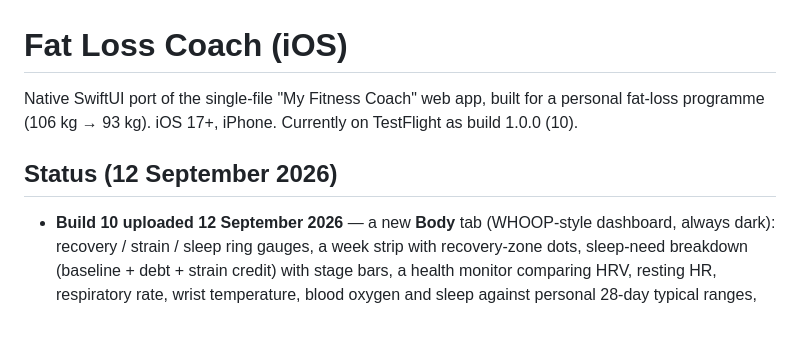
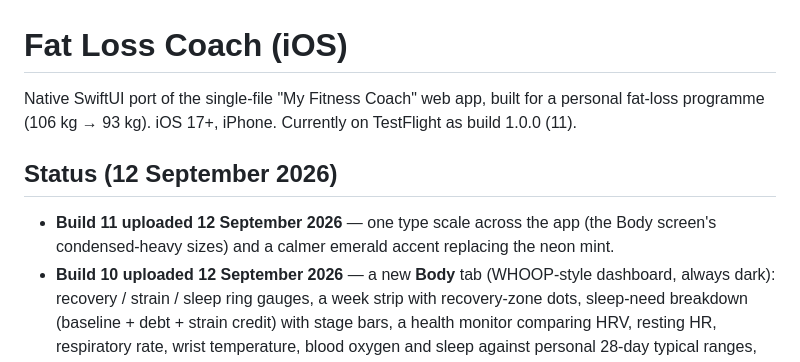
Before and after one commit to SARIFIAAR/FatLoss, a Markdown page: README.md, the part around the change. GitHub-like rendering; blank space fills up the shorter version.

Commit message:
Docs: build 11 uploaded to TestFlight
Co-Authored-By: Claude Fable 5 <noreply@anthropic.com>
Claude-Session: https://claude.ai/code/session_01Sd4gDUceBsqXzc284m48ew

```diff
--- a/README.md
+++ b/README.md
@@ -1,10 +1,12 @@
 # Fat Loss Coach (iOS)
 
 Native SwiftUI port of the single-file "My Fitness Coach" web app, built for a personal fat-loss
-programme (106 kg → 93 kg). iOS 17+, iPhone. Currently on TestFlight as build 1.0.0 (10).
+programme (106 kg → 93 kg). iOS 17+, iPhone. Currently on TestFlight as build 1.0.0 (11).
 
 ## Status (12 September 2026)
 
+- **Build 11 uploaded 12 September 2026** — one type scale across the app (the Body screen's
+  condensed-heavy sizes) and a calmer emerald accent replacing the neon mint.
 - **Build 10 uploaded 12 September 2026** — a new **Body** tab (WHOOP-style dashboard, always dark):
   recovery / strain / sleep ring gauges, a week strip with recovery-zone dots, sleep-need breakdown
   (baseline + debt + strain credit) with stage bars, a health monitor comparing HRV, resting HR,
```
Also changed, not shown: CLAUDE.md (+7 -1 lines).
